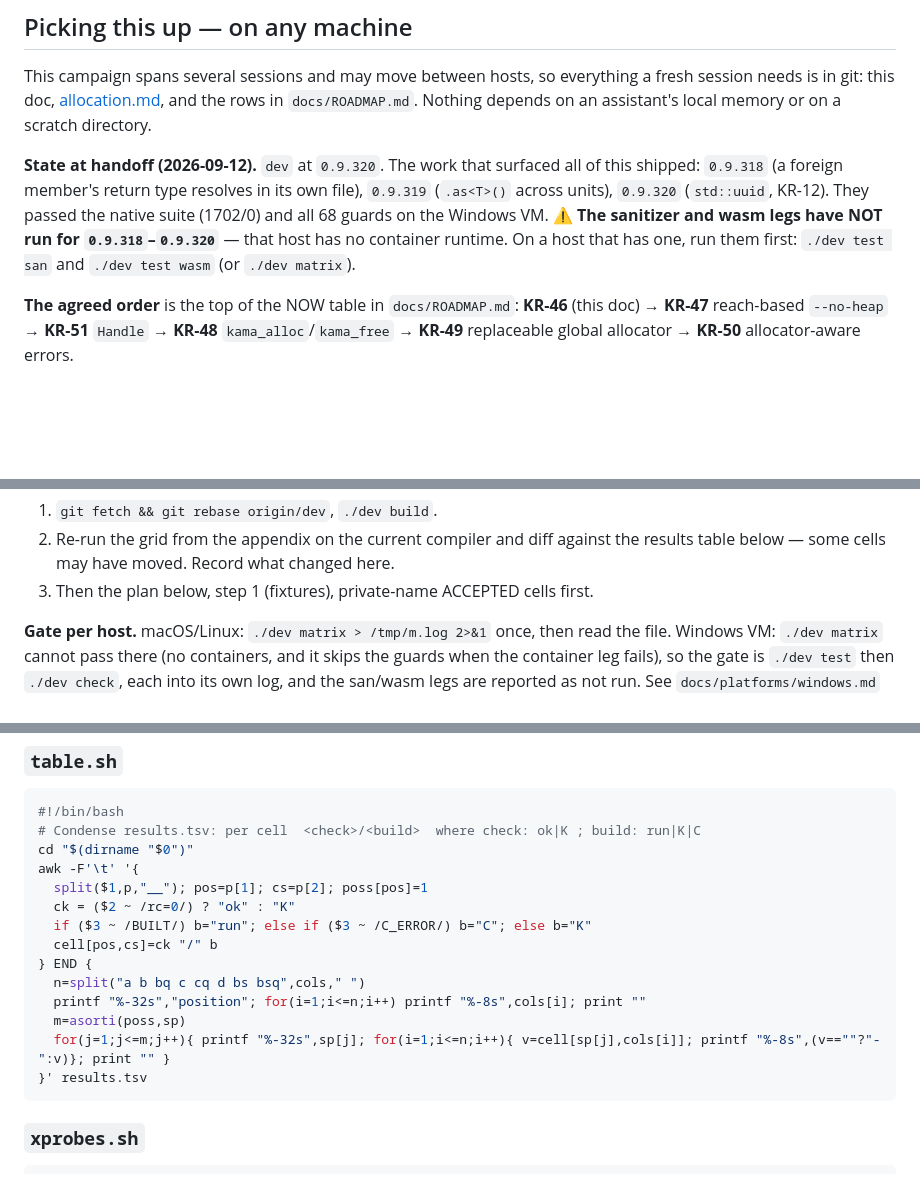
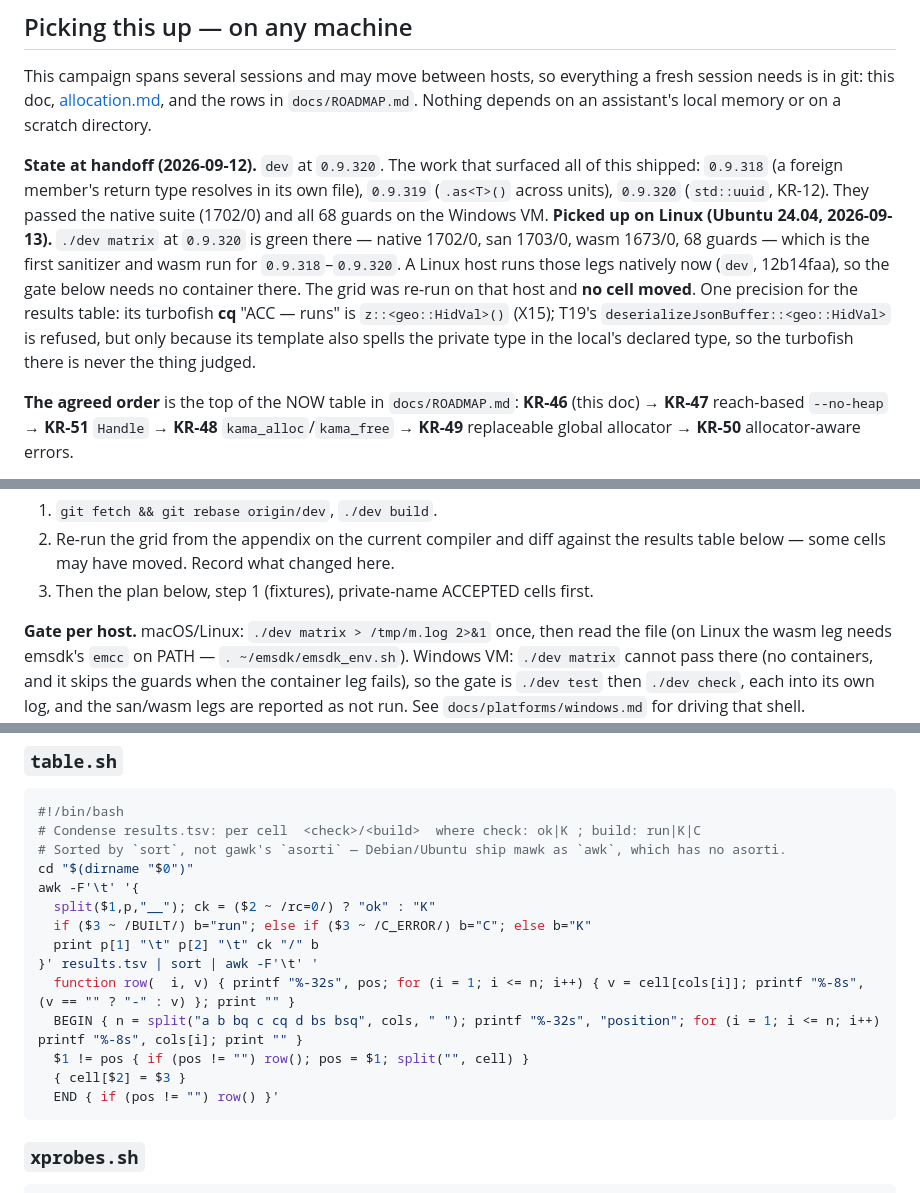
Before and after one commit to cosmic-canopy/kama, a Markdown page: docs/design/name-resolution.md, 3 parts joined by grey strips. GitHub-like rendering; blank space fills up the shorter version.

Commit message:
docs: KR-46 picked up on Linux — the san/wasm legs ran green at 0.9.320, the grid re-measured unmoved
The appendix's table.sh used gawk's asorti, which mawk (Ubuntu's awk) lacks; it sorts with sort(1) now.

Co-Authored-By: Claude Opus 5 (1M context) <noreply@anthropic.com>

````diff
--- a/docs/design/name-resolution.md
+++ b/docs/design/name-resolution.md
@@ -14,8 +14,13 @@ assistant's local memory or on a scratch directory.
 **State at handoff (2026-09-12).** `dev` at `0.9.320`. The work that surfaced all of this shipped:
 `0.9.318` (a foreign member's return type resolves in its own file), `0.9.319` (`.as<T>()` across units),
 `0.9.320` (`std::uuid`, KR-12). They passed the native suite (1702/0) and all 68 guards on the Windows VM.
-⚠️ **The sanitizer and wasm legs have NOT run for `0.9.318`–`0.9.320`** — that host has no container
-runtime. On a host that has one, run them first: `./dev test san` and `./dev test wasm` (or `./dev matrix`).
+**Picked up on Linux (Ubuntu 24.04, 2026-09-13).** `./dev matrix` at `0.9.320` is green there — native
+1702/0, san 1703/0, wasm 1673/0, 68 guards — which is the first sanitizer and wasm run for `0.9.318`–`0.9.320`.
+A Linux host runs those legs natively now (`dev`, 12b14faa), so the gate below needs no container there. The
+grid was re-run on that host and **no cell moved**. One precision for the results table: its turbofish
+**cq** "ACC — runs" is `z::<geo::HidVal>()` (X15); T19's `deserializeJsonBuffer::<geo::HidVal>` is refused,
+but only because its template also spells the private type in the local's declared type, so the turbofish
+there is never the thing judged.
 
 **The agreed order** is the top of the NOW table in `docs/ROADMAP.md`: **KR-46** (this doc) → **KR-47**
 reach-based `--no-heap` → **KR-51** `Handle` → **KR-48** `kama_alloc`/`kama_free` → **KR-49** replaceable
@@ -40,7 +45,8 @@ global allocator → **KR-50** allocator-aware errors.
    some cells may have moved. Record what changed here.
 3. Then the plan below, step 1 (fixtures), private-name ACCEPTED cells first.
 
-**Gate per host.** macOS/Linux: `./dev matrix > /tmp/m.log 2>&1` once, then read the file. Windows VM:
+**Gate per host.** macOS/Linux: `./dev matrix > /tmp/m.log 2>&1` once, then read the file (on Linux the wasm
+leg needs emsdk's `emcc` on PATH — `. ~/emsdk/emsdk_env.sh`). Windows VM:
 `./dev matrix` cannot pass there (no containers, and it skips the guards when the container leg fails), so
 the gate is `./dev test` then `./dev check`, each into its own log, and the san/wasm legs are reported as
 not run. See `docs/platforms/windows.md` for driving that shell.
@@ -457,18 +463,18 @@ cat probes/*/result > results.tsv; wc -l results.tsv
 ```bash
 #!/bin/bash
 # Condense results.tsv: per cell  <check>/<build>  where check: ok|K ; build: run|K|C
+# Sorted by `sort`, not gawk's `asorti` — Debian/Ubuntu ship mawk as `awk`, which has no asorti.
 cd "$(dirname "$0")"
 awk -F'\t' '{
-  split($1,p,"__"); pos=p[1]; cs=p[2]; poss[pos]=1
-  ck = ($2 ~ /rc=0/) ? "ok" : "K"
+  split($1,p,"__"); ck = ($2 ~ /rc=0/) ? "ok" : "K"
   if ($3 ~ /BUILT/) b="run"; else if ($3 ~ /C_ERROR/) b="C"; else b="K"
-  cell[pos,cs]=ck "/" b
-} END {
-  n=split("a b bq c cq d bs bsq",cols," ")
-  printf "%-32s","position"; for(i=1;i<=n;i++) printf "%-8s",cols[i]; print ""
-  m=asorti(poss,sp)
-  for(j=1;j<=m;j++){ printf "%-32s",sp[j]; for(i=1;i<=n;i++){ v=cell[sp[j],cols[i]]; printf "%-8s",(v==""?"-":v)}; print "" }
-}' results.tsv
+  print p[1] "\t" p[2] "\t" ck "/" b
+}' results.tsv | sort | awk -F'\t' '
+  function row(  i, v) { printf "%-32s", pos; for (i = 1; i <= n; i++) { v = cell[cols[i]]; printf "%-8s", (v == "" ? "-" : v) }; print "" }
+  BEGIN { n = split("a b bq c cq d bs bsq", cols, " "); printf "%-32s", "position"; for (i = 1; i <= n; i++) printf "%-8s", cols[i]; print "" }
+  $1 != pos { if (pos != "") row(); pos = $1; split("", cell) }
+  { cell[$2] = $3 }
+  END { if (pos != "") row() }'
 ```
 
 ### `xprobes.sh`
````
